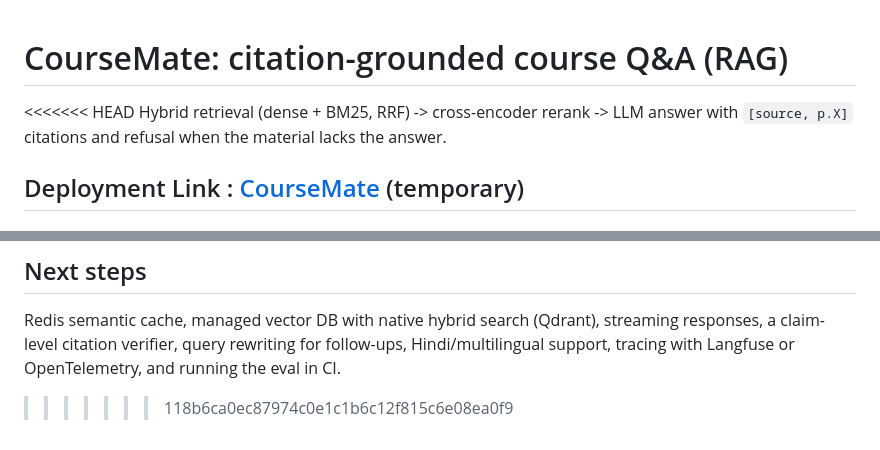
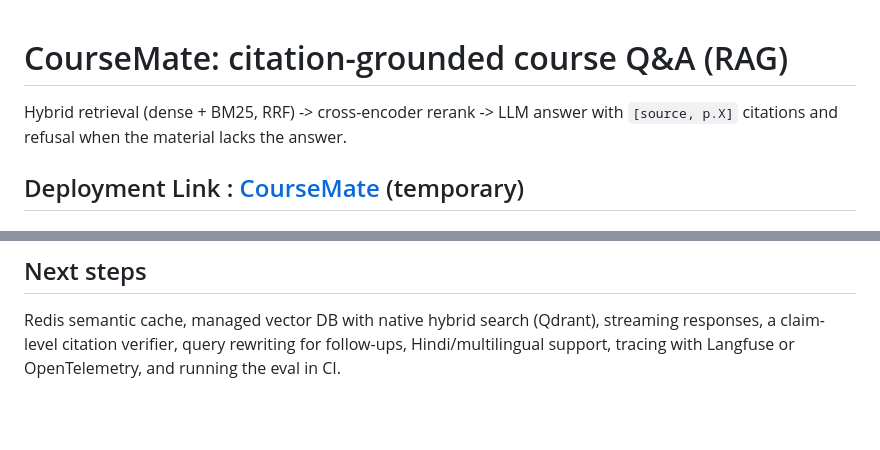
Before and after one commit to sakshi-maurya1/CourseMate, a Markdown page: README.md, 2 parts joined by grey strips. GitHub-like rendering; blank space fills up the shorter version.

```diff
--- a/README.md
+++ b/README.md
@@ -7,7 +7,7 @@ app_port: 7860
 
 # CourseMate: citation-grounded course Q&A (RAG)
 
-<<<<<<< HEAD
+
 Hybrid retrieval (dense + BM25, RRF) -> cross-encoder rerank -> LLM answer with `[source, p.X]` citations and refusal when the material lacks the answer.
 
 ## Deployment Link : [CourseMate](https://larger-drives-prediction-pictures.trycloudflare.com/) (temporary)
@@ -191,4 +191,3 @@ Dockerfile  builds the index into the image for fast startup
 ## Next steps
 
 Redis semantic cache, managed vector DB with native hybrid search (Qdrant), streaming responses, a claim-level citation verifier, query rewriting for follow-ups, Hindi/multilingual support, tracing with Langfuse or OpenTelemetry, and running the eval in CI.
->>>>>>> 118b6ca0ec87974c0e1c1b6c12f815c6e08ea0f9
```
